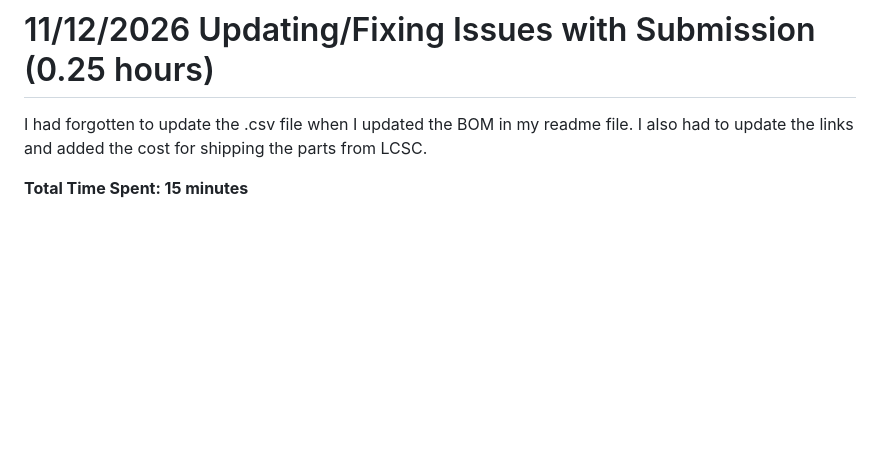
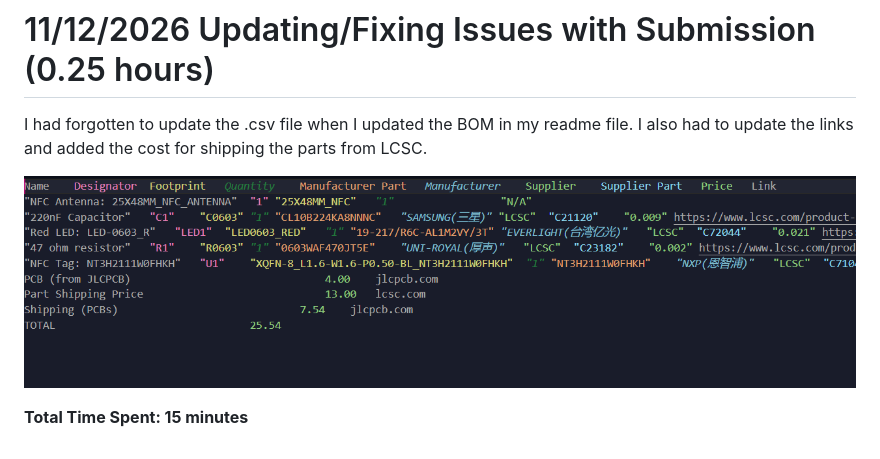
Before and after one commit to savagerunderscorelex/pcb-business-card, a Markdown page: JOURNAL.md, the part around the change. Rendered like a GitHub page; pictures changed too: images/bom-journal-6.png (added); blank space fills up the shorter version.

Commit message:
added image

```diff
--- a/JOURNAL.md
+++ b/JOURNAL.md
@@ -85,4 +85,6 @@ I found the links to the parts in the LCSC marketplace, and I added more about w
 
 I had forgotten to update the .csv file when I updated the BOM in my readme file. I also had to update the links and added the cost for shipping the parts from LCSC.
 
+![Updated BOM](images/bom-journal-6.png)
+
 **Total Time Spent: 15 minutes**
```
